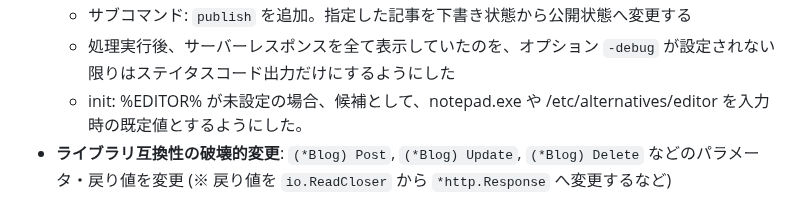
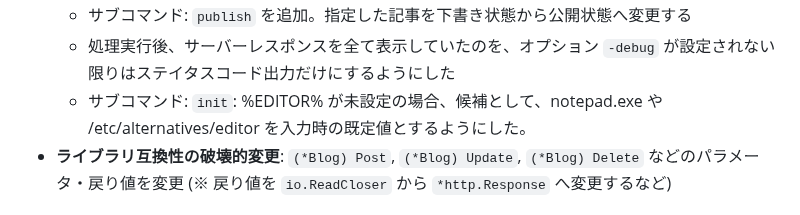
Before and after one commit to hymkor/go-htnblog, a Markdown page: release_note.md, the part around the change. GitHub-like rendering.

Commit message:
release_note.md: fix the description of `htnblog init`

```diff
--- a/release_note.md
+++ b/release_note.md
@@ -2,7 +2,7 @@
     - オプション `-updated` を削除。今後、記事の日付を変更する場合は、エディター上で、ヘッダ行 `Updated:` の日付を変更する
     - サブコマンド: `publish` を追加。指定した記事を下書き状態から公開状態へ変更する
     - 処理実行後、サーバーレスポンスを全て表示していたのを、オプション `-debug` が設定されない限りはステイタスコード出力だけにするようにした
-    - init: %EDITOR% が未設定の場合、候補として、notepad.exe や /etc/alternatives/editor を入力時の既定値とするようにした。
+    - サブコマンド: `init`: %EDITOR% が未設定の場合、候補として、notepad.exe や /etc/alternatives/editor を入力時の既定値とするようにした。
 - **ライブラリ互換性の破壊的変更**: `(*Blog) Post`, `(*Blog) Update`, `(*Blog) Delete` などのパラメータ・戻り値を変更 (※ 戻り値を `io.ReadCloser` から `*http.Response` へ変更するなど)
 
 v0.7.0
```
